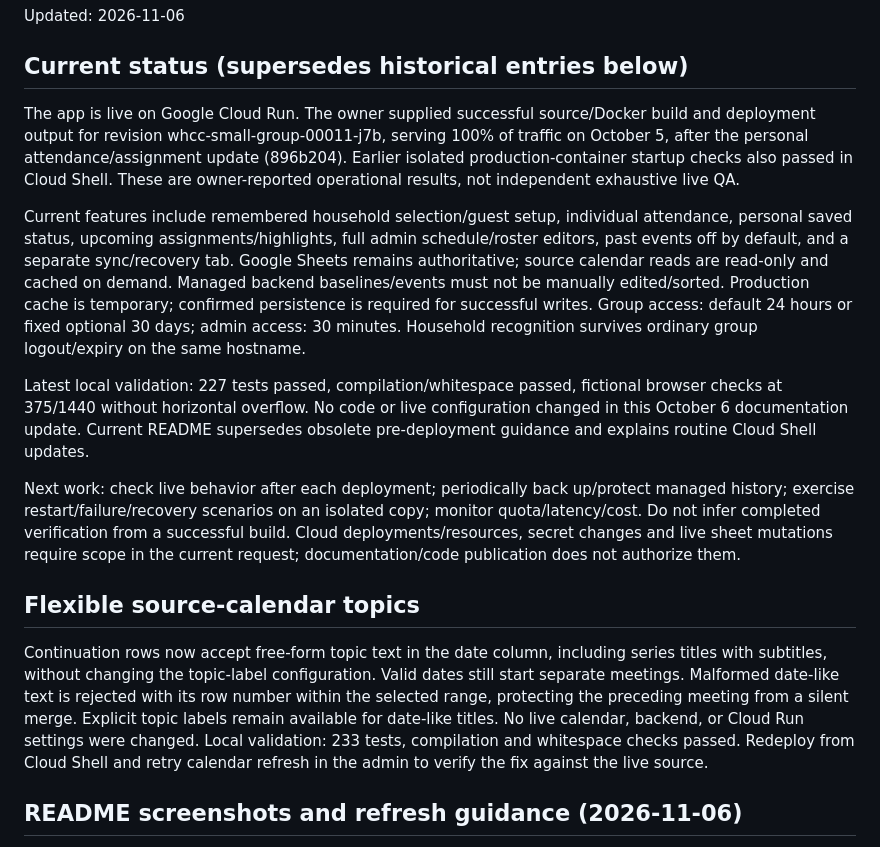
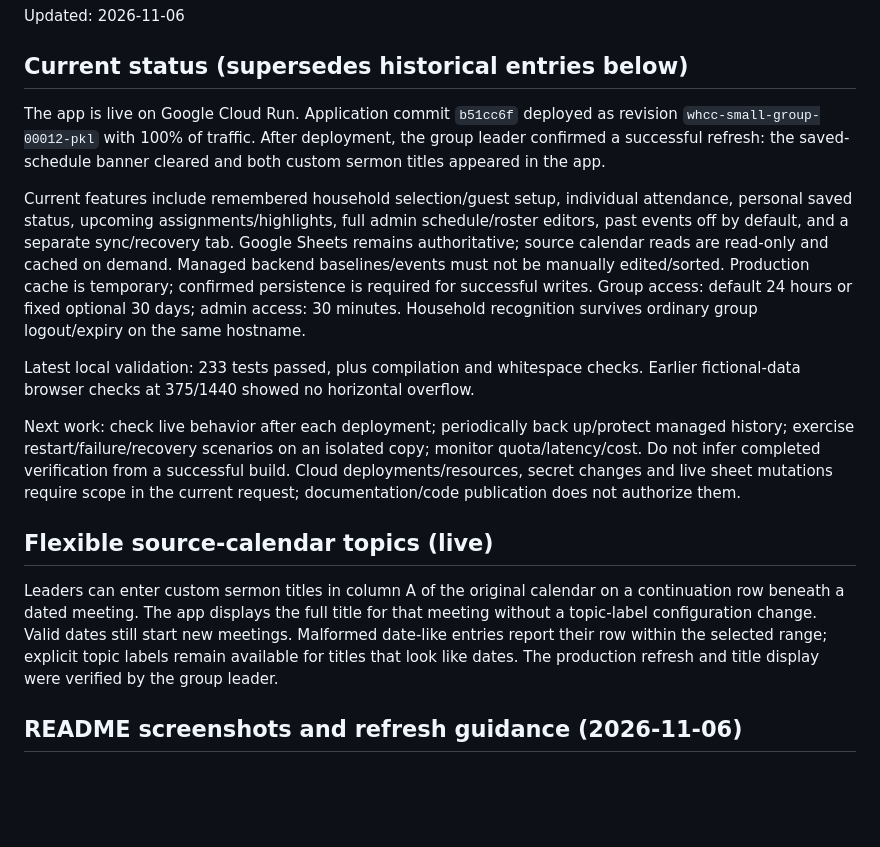
Before and after one commit to 4sy8zwp9hz-netizen/whcc_small_group_2026, a Markdown page: PROJECT_STATUS.md, the part around the change. Rendered like a GitHub page; blank space fills up the shorter version.

```diff
--- a/PROJECT_STATUS.md
+++ b/PROJECT_STATUS.md
@@ -3,11 +3,10 @@
 Updated: 2026-11-06
 
 ## Current status (supersedes historical entries below)
-The app is live on Google Cloud Run. The owner supplied successful source/Docker
-build and deployment output for revision whcc-small-group-00011-j7b, serving 100%
-of traffic on October 5, after the personal attendance/assignment update (896b204).
-Earlier isolated production-container startup checks also passed in Cloud Shell.
-These are owner-reported operational results, not independent exhaustive live QA.
+The app is live on Google Cloud Run. Application commit `b51cc6f` deployed as
+revision `whcc-small-group-00012-pkl` with 100% of traffic. After deployment, the
+group leader confirmed a successful refresh: the saved-schedule banner cleared
+and both custom sermon titles appeared in the app.
 
 Current features include remembered household selection/guest setup, individual
 attendance, personal saved status, upcoming assignments/highlights, full admin
@@ -18,10 +17,8 @@ Production cache is temporary; confirmed persistence is required for successful
 Group access: default 24 hours or fixed optional 30 days; admin access: 30 minutes.
 Household recognition survives ordinary group logout/expiry on the same hostname.
 
-Latest local validation: 227 tests passed, compilation/whitespace passed, fictional
-browser checks at 375/1440 without horizontal overflow. No code or live configuration
-changed in this October 6 documentation update. Current README supersedes obsolete
-pre-deployment guidance and explains routine Cloud Shell updates.
+Latest local validation: 233 tests passed, plus compilation and whitespace checks.
+Earlier fictional-data browser checks at 375/1440 showed no horizontal overflow.
 
 Next work: check live behavior after each deployment; periodically back up/protect
 managed history; exercise restart/failure/recovery scenarios on an isolated copy;
@@ -29,15 +26,13 @@ monitor quota/latency/cost. Do not infer completed verification from a successfu
 Cloud deployments/resources, secret changes and live sheet mutations require scope
 in the current request; documentation/code publication does not authorize them.
 
-## Flexible source-calendar topics
-Continuation rows now accept free-form topic text in the date column, including
-series titles with subtitles, without changing the topic-label configuration.
-Valid dates still start separate meetings. Malformed date-like text is rejected
-with its row number within the selected range, protecting the preceding meeting
-from a silent merge. Explicit topic labels remain available for date-like titles.
-No live calendar, backend, or Cloud Run settings were changed. Local validation:
-233 tests, compilation and whitespace checks passed. Redeploy from Cloud Shell
-and retry calendar refresh in the admin to verify the fix against the live source.
+## Flexible source-calendar topics (live)
+Leaders can enter custom sermon titles in column A of the original calendar on a
+continuation row beneath a dated meeting. The app displays the full title for that
+meeting without a topic-label configuration change. Valid dates still start new
+meetings. Malformed date-like entries report their row within the selected range;
+explicit topic labels remain available for titles that look like dates.
+The production refresh and title display were verified by the group leader.
 
 ## README screenshots and refresh guidance (2026-11-06)
 Added reviewed screenshots of the phone RSVP view, desktop assignment overview,
```
Also changed, not shown: README.md (+13 -8 lines).
